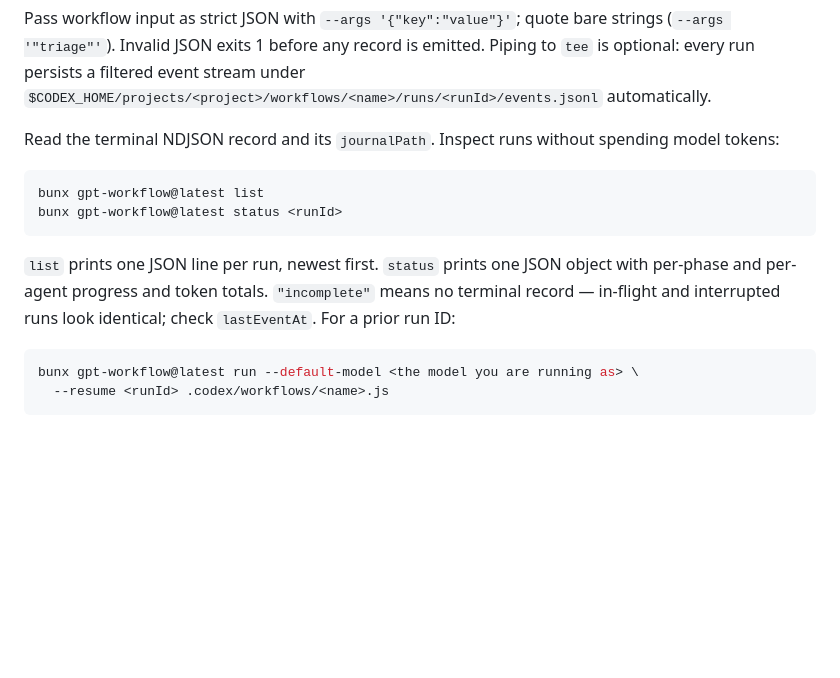
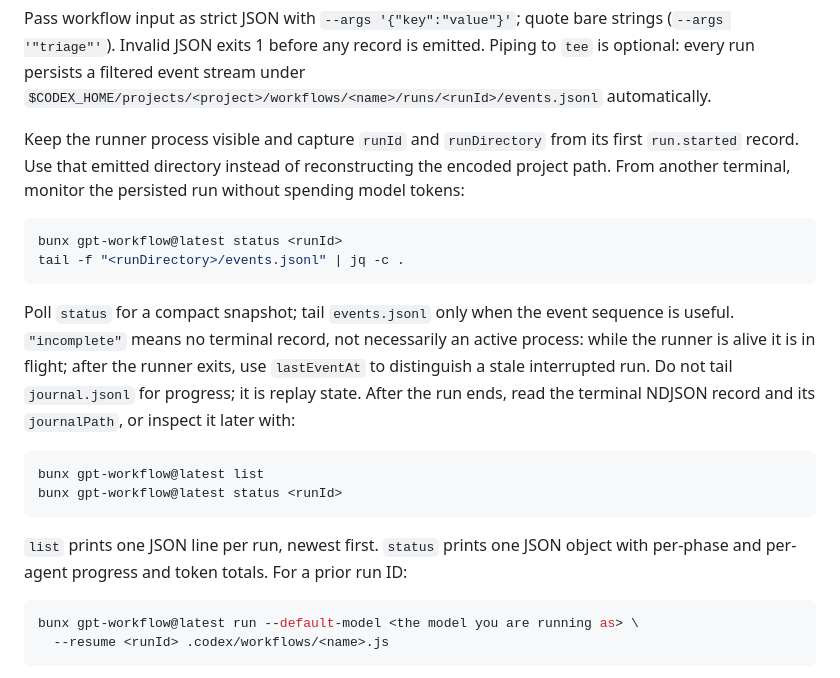
Before and after one commit to CyrusNuevoDia/gpt-workflow, a Markdown page: skills/workflow/SKILL.md, the part around the change. Drawn GitHub-style; blank space fills up the shorter version.

Commit message:
docs(skill): explain workflow progress monitoring

````diff
--- a/skills/workflow/SKILL.md
+++ b/skills/workflow/SKILL.md
@@ -106,8 +106,22 @@ stream under
 `$CODEX_HOME/projects/<project>/workflows/<name>/runs/<runId>/events.jsonl`
 automatically.
 
-Read the terminal NDJSON record and its `journalPath`. Inspect runs without
-spending model tokens:
+Keep the runner process visible and capture `runId` and `runDirectory` from its
+first `run.started` record. Use that emitted directory instead of reconstructing
+the encoded project path. From another terminal, monitor the persisted run
+without spending model tokens:
+
+```sh
+bunx gpt-workflow@latest status <runId>
+tail -f "<runDirectory>/events.jsonl" | jq -c .
+```
+
+Poll `status` for a compact snapshot; tail `events.jsonl` only when the event
+sequence is useful. `"incomplete"` means no terminal record, not necessarily an
+active process: while the runner is alive it is in flight; after the runner
+exits, use `lastEventAt` to distinguish a stale interrupted run. Do not tail
+`journal.jsonl` for progress; it is replay state. After the run ends, read the
+terminal NDJSON record and its `journalPath`, or inspect it later with:
 
 ```sh
 bunx gpt-workflow@latest list
@@ -115,9 +129,8 @@ bunx gpt-workflow@latest status <runId>
 ```
 
 `list` prints one JSON line per run, newest first. `status` prints one JSON
-object with per-phase and per-agent progress and token totals. `"incomplete"`
-means no terminal record — in-flight and interrupted runs look identical;
-check `lastEventAt`. For a prior run ID:
+object with per-phase and per-agent progress and token totals. For a prior run
+ID:
 
 ```sh
 bunx gpt-workflow@latest run --default-model <the model you are running as> \
````
Also changed, not shown: 1 other file.
